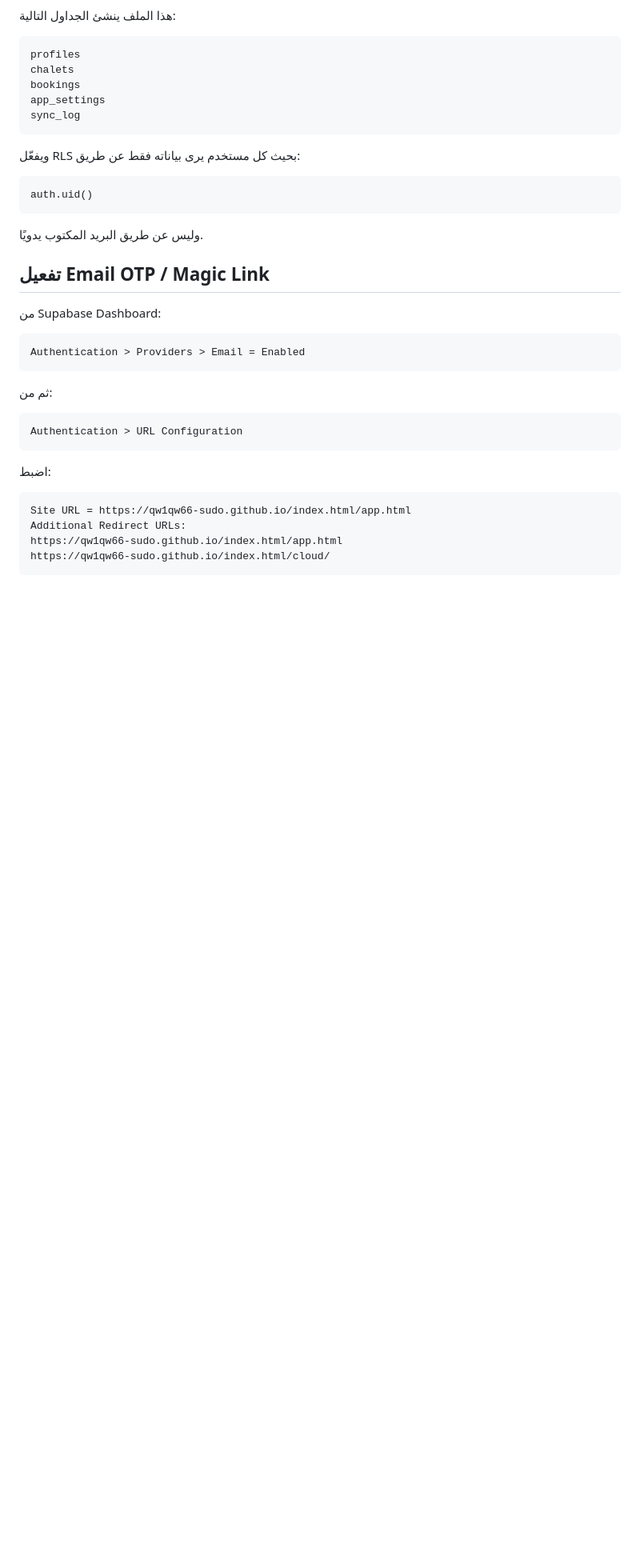
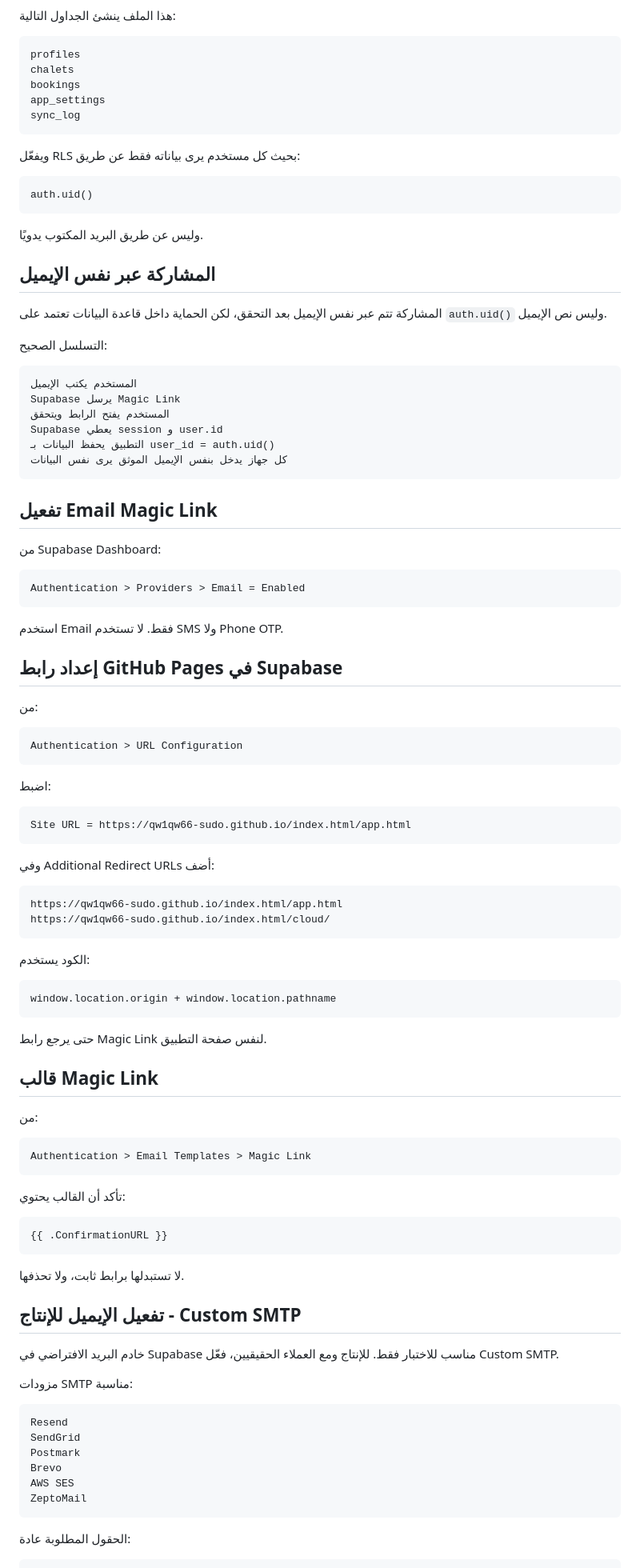
Before and after one commit to qw1qw66-sudo/index.html, a Markdown page: README.md, the part around one of its changes. Shown at 80% size. Drawn GitHub-style; blank space fills up the shorter version.

Commit message:
Document production Supabase email and cloud sync setup

````diff
--- a/README.md
+++ b/README.md
@@ -67,7 +75,22 @@ auth.uid()
 
 وليس عن طريق البريد المكتوب يدويًا.
 
-## تفعيل Email OTP / Magic Link
+## المشاركة عبر نفس الإيميل
+
+المشاركة تتم عبر نفس الإيميل بعد التحقق، لكن الحماية داخل قاعدة البيانات تعتمد على `auth.uid()` وليس نص الإيميل.
+
+التسلسل الصحيح:
+
+```txt
+المستخدم يكتب الإيميل
+Supabase يرسل Magic Link
+المستخدم يفتح الرابط ويتحقق
+Supabase يعطي session و user.id
+التطبيق يحفظ البيانات بـ user_id = auth.uid()
+كل جهاز يدخل بنفس الإيميل الموثق يرى نفس البيانات
+```
+
+## تفعيل Email Magic Link
 
 من Supabase Dashboard:
 
@@ -75,7 +98,11 @@ auth.uid()
 Authentication > Providers > Email = Enabled
 ```
 
-ثم من:
+استخدم Email فقط. لا تستخدم SMS ولا Phone OTP.
+
+## إعداد رابط GitHub Pages في Supabase
+
+من:
 
 ```txt
 Authentication > URL Configuration
@@ -85,6 +112,53 @@ Authentication > URL Configuration
 
 ```txt
 Site URL = https://qw1qw66-sudo.github.io/index.html/app.html
-Additional Redirect URLs:
+```
+
+وفي Additional Redirect URLs أضف:
+
+```txt
 https://qw1qw66-sudo.github.io/index.html/app.html
 https://qw1qw66-sudo.github.io/index.html/cloud/
+```
+
+الكود يستخدم:
+
+```js
+window.location.origin + window.location.pathname
+```
+
+حتى يرجع رابط Magic Link لنفس صفحة التطبيق.
+
+## قالب Magic Link
+
+من:
+
+```txt
+Authentication > Email Templates > Magic Link
+```
+
+تأكد أن القالب يحتوي:
+
+```txt
+{{ .ConfirmationURL }}
+```
+
+لا تستبدلها برابط ثابت، ولا تحذفها.
+
+## تفعيل الإيميل للإنتاج - Custom SMTP
+
+خادم البريد الافتراضي في Supabase مناسب للاختبار فقط. للإنتاج ومع العملاء الحقيقيين، فعّل Custom SMTP.
+
+مزودات SMTP مناسبة:
+
+```txt
+Resend
+SendGrid
+Postmark
+Brevo
+AWS SES
+ZeptoMail
+```
+
+الحقول المطلوبة عادة:
+
````
Also changed, not shown: other parts of README.md (+72 -13 lines).
